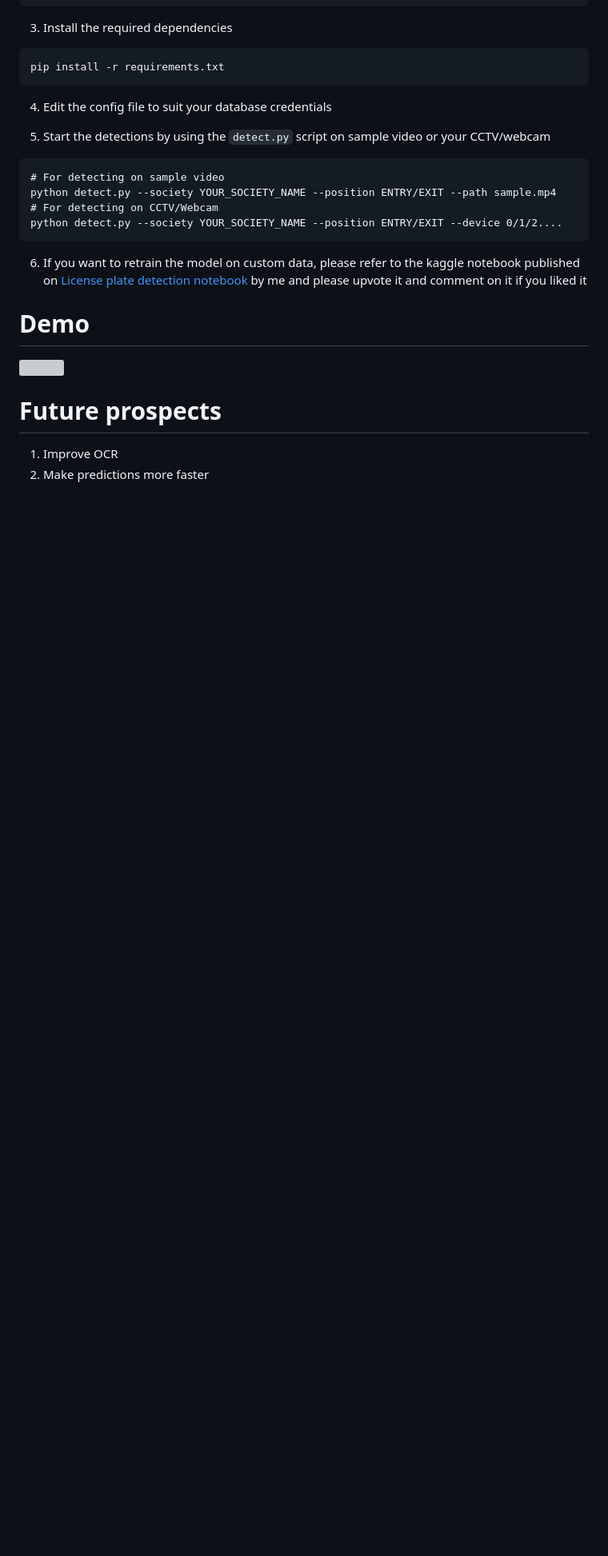
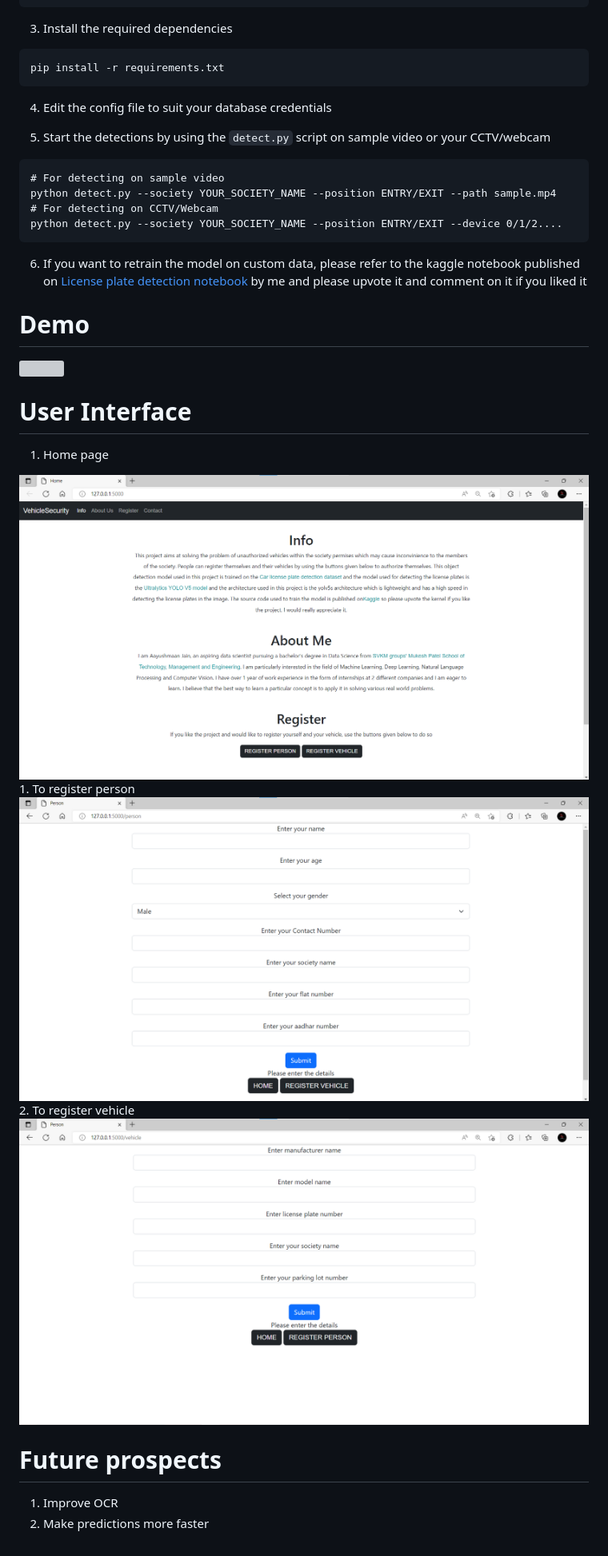
Before and after one commit to aayush1036/residential-safety-solution, a Markdown page: README.md, the part around the change. Shown: that part at 80% size. Drawn GitHub-style; pictures changed too: assets/homepage.png (added), assets/register_person.png (added), assets/register_vehicle.png (added); blank space fills up the shorter version; grey boxes are pictures that could not be loaded.

Commit message:
Add screenshots of web UI

```diff
--- a/README.md
+++ b/README.md
@@ -38,7 +38,15 @@ python detect.py --society YOUR_SOCIETY_NAME --position ENTRY/EXIT --device 0/1/
 6. If you want to retrain the model on custom data, please refer to the kaggle notebook published on <a href="https://www.kaggle.com/code/aayusmaanjain/license-plate-detection/">License plate detection notebook</a> by me and please upvote it and comment on it if you liked it
 
 # Demo
-<img src="working.gif">
+<img src="assets/working.gif">
+
+# User Interface
+1. Home page <br>
+<img src="assets/homepage.png" width = 960px height=540px>
+1. To register person <br>
+<img src="assets/register_person.png" width = 960px height=540px>
+2. To register vehicle <br>
+<img src="assets/register_vehicle.png" width = 960px height=540px>
 
 # Future prospects
 1. Improve OCR
```
Also changed, not shown: 2 other files.
